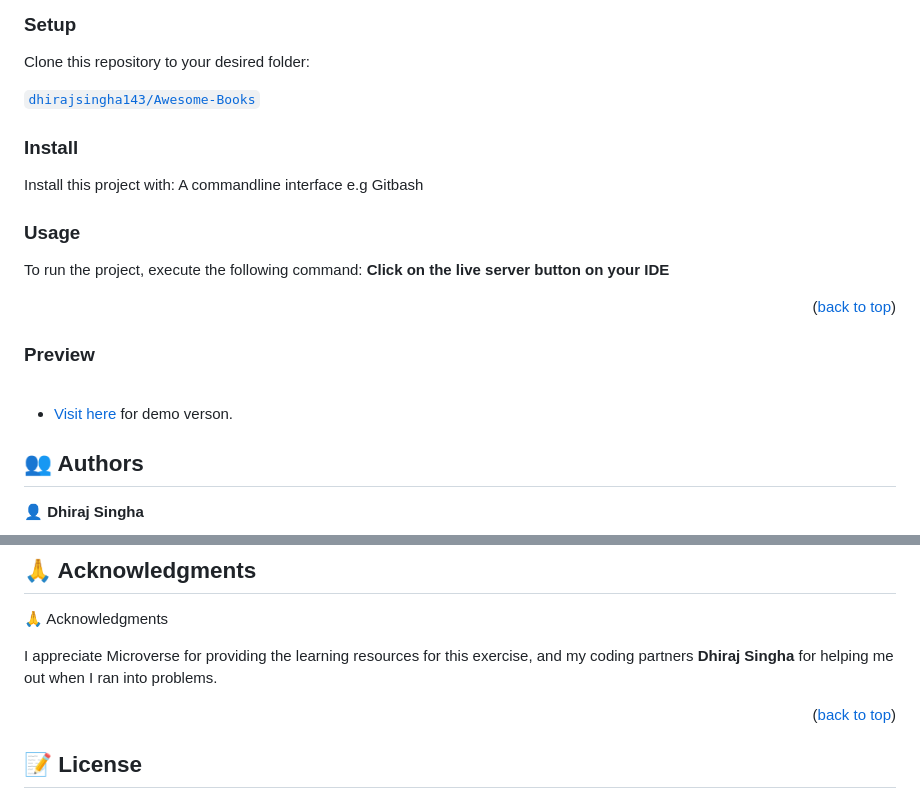
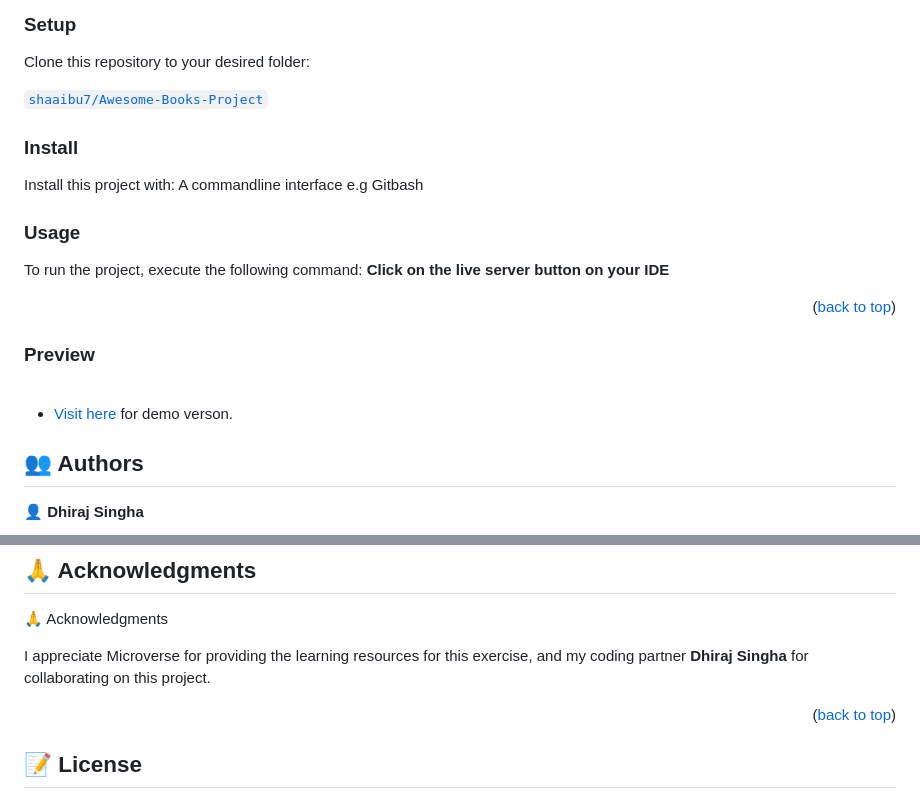
Before and after one commit to shaaibu7/Awesome-Books-Project, a Markdown page: README.md, 2 parts joined by grey strips. Rendered like a GitHub page.

```diff
--- a/README.md
+++ b/README.md
@@ -65,7 +65,7 @@ A Browser
 
 Clone this repository to your desired folder:
 
-[`dhirajsingha143/Awesome-Books`](https://github.com/dhirajsingha143/Awesome-books.git)
+[`shaaibu7/Awesome-Books-Project`](https://github.com/shaaibu7/Awesome-Books-Project.git)
 
 ### Install
 
@@ -133,7 +133,7 @@ Feel free to check the [issues page](../../issues/).
 
 🙏 Acknowledgments
 
-I appreciate Microverse for providing the learning resources for this exercise, and my coding partners **Dhiraj Singha** for helping me out when I ran into problems.
+I appreciate Microverse for providing the learning resources for this exercise, and my coding partner **Dhiraj Singha** for collaborating on this project.
 
 <p align="right">(<a href="#readme-top">back to top</a>)</p>
 
```
Also changed, not shown: other parts of README.md (+1 -1 lines).
